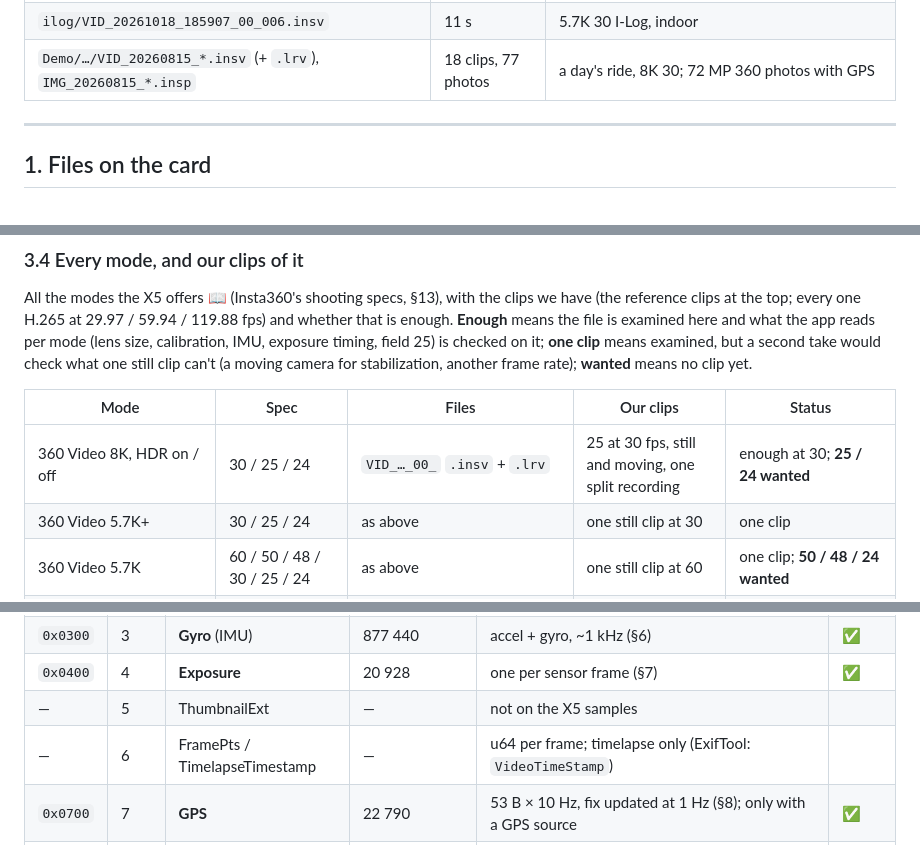
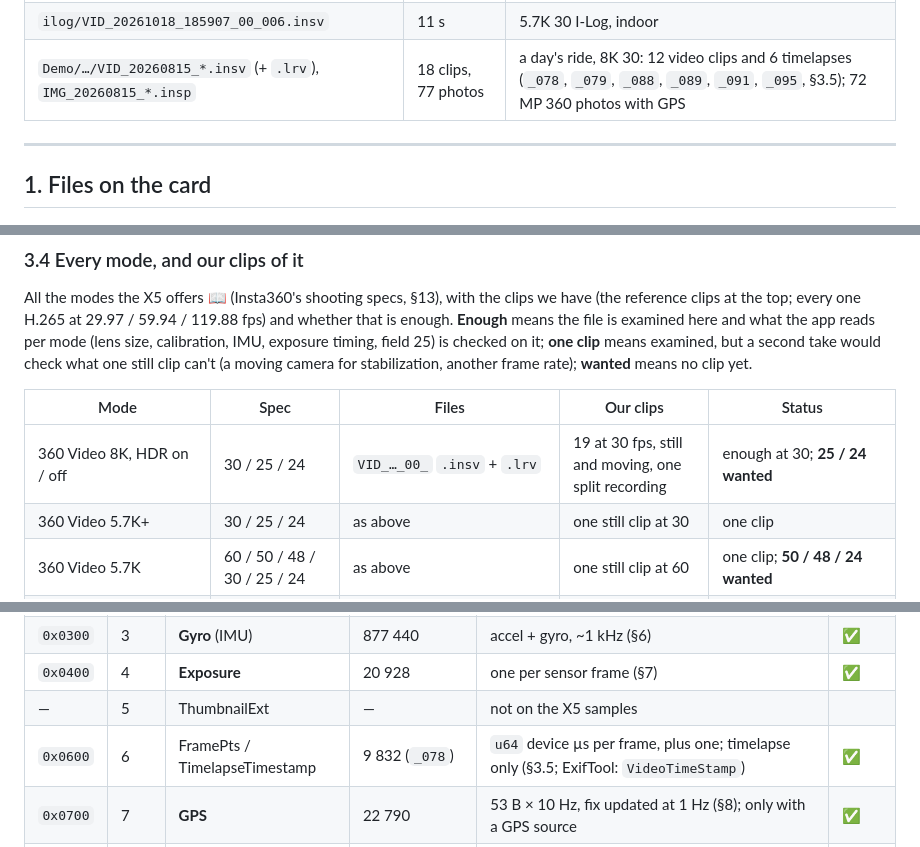
Before and after one commit to Schabo/orbis-reframe, a Markdown page: docs/formats/insta360-x5.md, 3 parts joined by grey strips. Rendered like a GitHub page.

```diff
--- a/docs/formats/insta360-x5.md
+++ b/docs/formats/insta360-x5.md
@@ -38,7 +38,7 @@ ones. Which modes they cover is in §3.4.
 | `Analysis/VID_20250927_144221_00_019-trim.insv` / `_020-trim` | 30 min + 7.4 min | one recording split into two files, re-written by Insta360 software, handlebar mount |
 | `Modes/VID_20260927_*_00_001…005.insv` (+ `.lrv`) | ~12 s each | one clip per mode, camera still (§3.3) |
 | `ilog/VID_20261018_185907_00_006.insv` | 11 s | 5.7K 30 I-Log, indoor |
-| `Demo/…/VID_20260815_*.insv` (+ `.lrv`), `IMG_20260815_*.insp` | 18 clips, 77 photos | a day's ride, 8K 30; 72 MP 360 photos with GPS |
+| `Demo/…/VID_20260815_*.insv` (+ `.lrv`), `IMG_20260815_*.insp` | 18 clips, 77 photos | a day's ride, 8K 30: 12 video clips and 6 timelapses (`_078`, `_079`, `_088`, `_089`, `_091`, `_095`, §3.5); 72 MP 360 photos with GPS |
 
 ---
 
@@ -222,7 +222,7 @@ frame rate); **wanted** means no clip yet.
 
 | Mode | Spec | Files | Our clips | Status |
 |---|---|---|---|---|
-| 360 Video 8K, HDR on / off | 30 / 25 / 24 | `VID_…_00_` `.insv` + `.lrv` | 25 at 30 fps, still and moving, one split recording | enough at 30; **25 / 24 wanted** |
+| 360 Video 8K, HDR on / off | 30 / 25 / 24 | `VID_…_00_` `.insv` + `.lrv` | 19 at 30 fps, still and moving, one split recording | enough at 30; **25 / 24 wanted** |
 | 360 Video 5.7K+ | 30 / 25 / 24 | as above | one still clip at 30 | one clip |
 | 360 Video 5.7K | 60 / 50 / 48 / 30 / 25 / 24 | as above | one still clip at 60 | one clip; **50 / 48 / 24 wanted** |
 | 360 Video 4K | 120 / 100 / 60 / 50 / 48 / 30 / 25 / 24 | as above | one still clip at 120 | one clip; **100 / 60 / 30 wanted** |
@@ -305,7 +341,7 @@ are from the 42.8 s clip `193105` (1282 video frames).
 | `0x0300` | 3 | **Gyro** (IMU) | 877 440 | accel + gyro, ~1 kHz (§6) | ✅ |
 | `0x0400` | 4 | **Exposure** | 20 928 | one per sensor frame (§7) | ✅ |
 | — | 5 | ThumbnailExt | — | not on the X5 samples | |
-| — | 6 | FramePts / TimelapseTimestamp | — | u64 per frame; timelapse only (ExifTool: `VideoTimeStamp`) | |
+| `0x0600` | 6 | FramePts / TimelapseTimestamp | 9 832 (`_078`) | `u64` device µs per frame, plus one; timelapse only (§3.5; ExifTool: `VideoTimeStamp`) | ✅ |
 | `0x0700` | 7 | **GPS** | 22 790 | 53 B × 10 Hz, fix updated at 1 Hz (§8); only with a GPS source | ✅ |
 | `0x0900` | 9 | **AAAData** (auto-exposure / white-balance / focus) | 61 536 | **48 B per recorded frame** (§4.4) | 📖 |
 | `0x0a00` | 10 | Anchors / highlights | 35 | `{type u8, count u32}` lists (+ u64 timestamps). Here 7 types (1,2,3,4,16,17,18), all with count 0 | 📖 ✅ |
```
Also changed, not shown: other parts of docs/formats/insta360-x5.md (+43 -4 lines).
